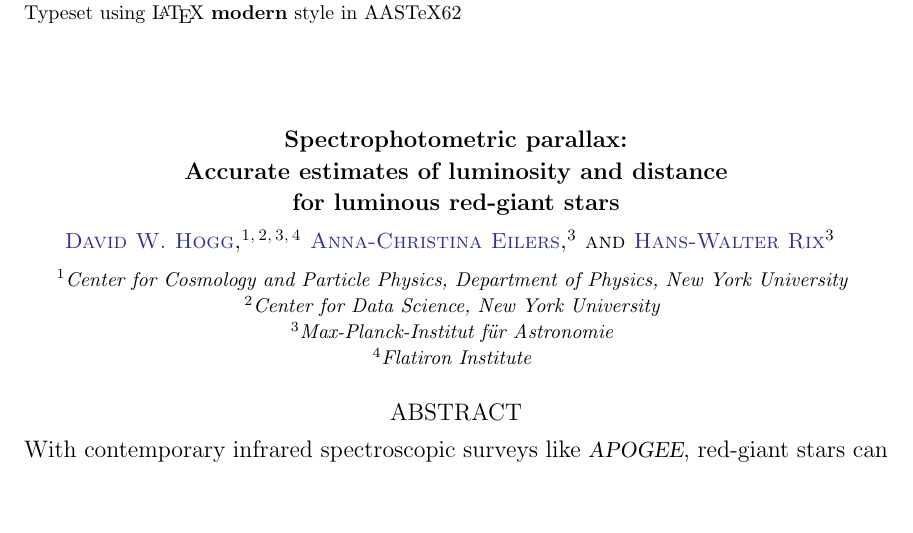
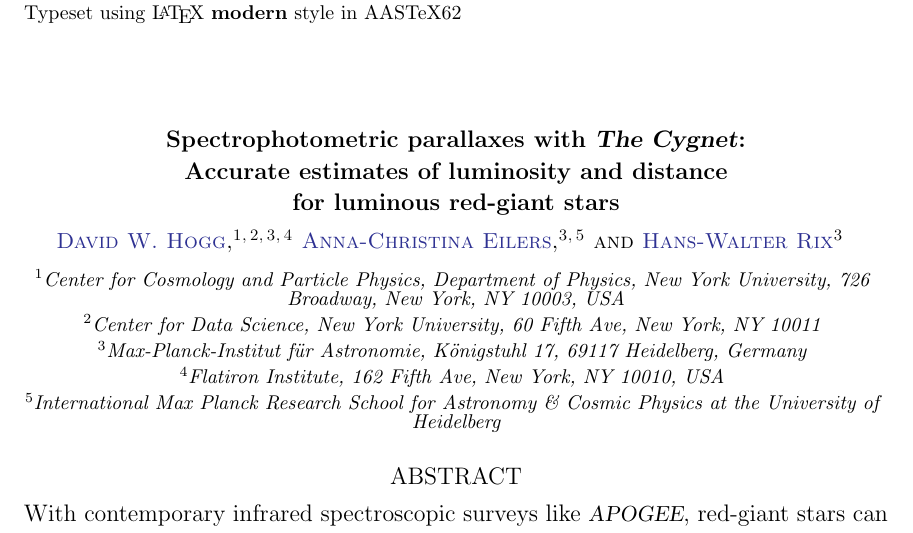
Before and after one commit to aceilers/spectroscopic_parallax, a LaTeX paper (paper/sp.tex): part of page 1 of 9, cut so that both start at the same text, the shorter picture padded with empty space. Compiled offline with LaTeX, dvips and Ghostscript.

Commit message:
affiliations

```diff
--- a/paper/sp.tex
+++ b/paper/sp.tex
@@ -57,22 +57,23 @@
 \begin{document}\sloppy\sloppypar\raggedbottom\frenchspacing % trust in Hogg
 
 \title{\textbf{%
-Spectrophotometric parallax:\\
+Spectrophotometric parallaxes with \project{The Cygnet}:\\
 Accurate estimates of luminosity and distance\\
 for luminous red-giant stars
 }}
 
 \author[0000-0003-2866-9403]{David W. Hogg}
-\affiliation{Center for Cosmology and Particle Physics, Department of Physics, New York University}
-\affiliation{Center for Data Science, New York University}
-\affiliation{Max-Planck-Institut f\"ur Astronomie}
-\affiliation{Flatiron Institute}
+\affiliation{Center for Cosmology and Particle Physics, Department of Physics, New York University, 726 Broadway, New York, NY 10003, USA}
+\affiliation{Center for Data Science, New York University, 60 Fifth Ave, New York, NY 10011}
+\affiliation{Max-Planck-Institut f\"ur Astronomie, K\"onigstuhl 17, 69117 Heidelberg, Germany}
+\affiliation{Flatiron Institute, 162 Fifth Ave, New York, NY 10010, USA}
 
 \author[0000-0003-2895-6218]{Anna-Christina Eilers}
-\affiliation{Max-Planck-Institut f\"ur Astronomie}
+\affiliation{Max-Planck-Institut f\"ur Astronomie, K\"onigstuhl 17, 69117 Heidelberg, Germany}
+\affiliation{International Max Planck Research School for Astronomy \& Cosmic Physics at the University of Heidelberg}
 
 \author[0000-0003-4996-9069]{Hans-Walter Rix}
-\affiliation{Max-Planck-Institut f\"ur Astronomie}
+\affiliation{Max-Planck-Institut f\"ur Astronomie, K\"onigstuhl 17, 69117 Heidelberg, Germany}
 
 \begin{abstract}\noindent
 With contemporary infrared spectroscopic surveys like \apogee,
```
